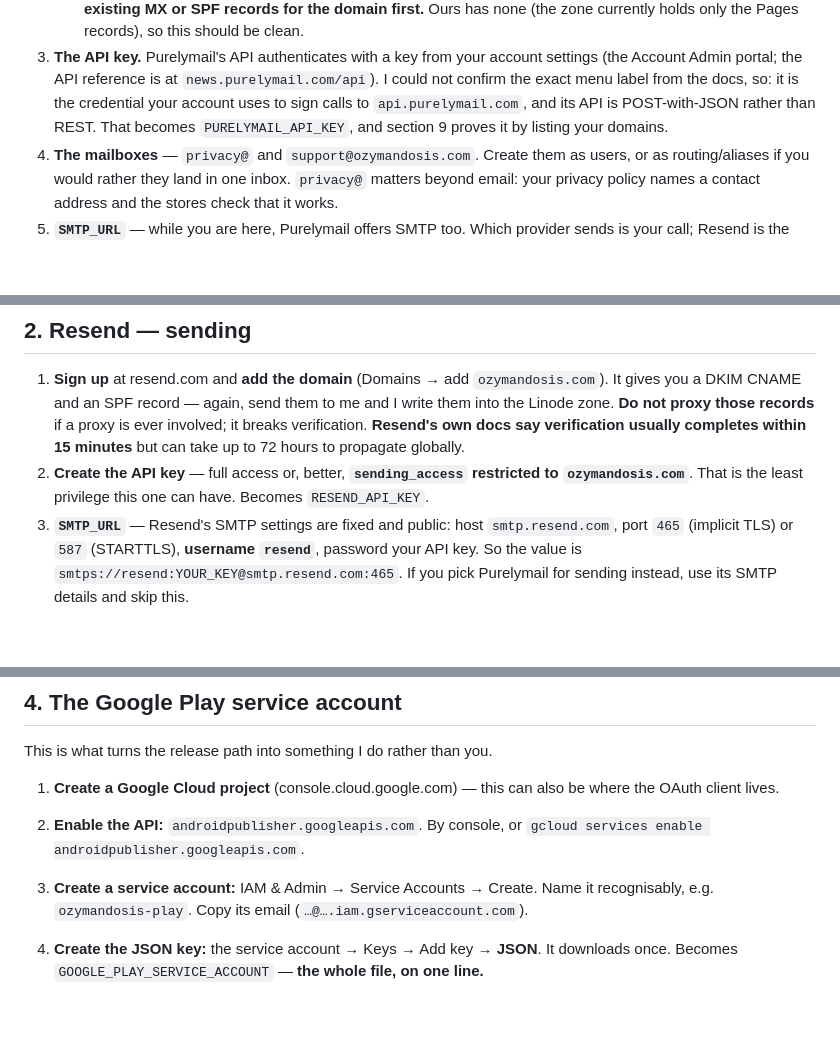
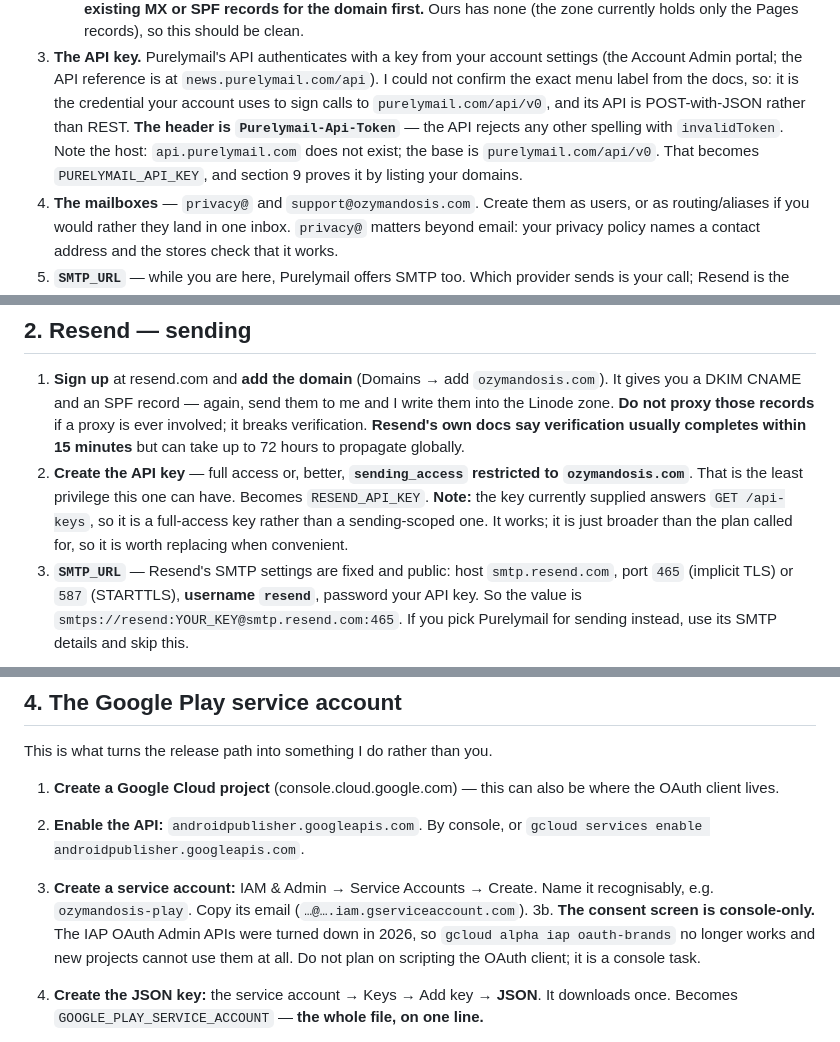
Before and after one commit to chezgoulet/ozymandosis, a Markdown page: docs/CREDENTIALS-HOWTO.md, 3 parts joined by grey strips. Rendered like a GitHub page; blank space fills up the shorter version.

Commit message:
docs: correct the Purelymail endpoint and header, note the Resend key scope
Proved against the live APIs: api.purelymail.com does not resolve, and the
auth header is Purelymail-Api-Token (the API names it in its invalidToken
error). Also records that the supplied Resend key answers /api-keys, so it is
full-access rather than sending-scoped, and that the OAuth consent screen can
no longer be driven from gcloud.

```diff
--- a/docs/CREDENTIALS-HOWTO.md
+++ b/docs/CREDENTIALS-HOWTO.md
@@ -64,8 +64,11 @@ the closed track → the fourteen continuous days. Nothing else is on that chain
 3. **The API key.** Purelymail's API authenticates with a key from your account settings
    (the Account Admin portal; the API reference is at `news.purelymail.com/api`). I could
    not confirm the exact menu label from the docs, so: it is the credential your account
-   uses to sign calls to `api.purelymail.com`, and its API is POST-with-JSON rather than
-   REST. That becomes `PURELYMAIL_API_KEY`, and section 9 proves it by listing your domains.
+   uses to sign calls to `purelymail.com/api/v0`, and its API is POST-with-JSON rather than
+   REST. **The header is `Purelymail-Api-Token`** — the API rejects any other spelling
+   with `invalidToken`. Note the host: `api.purelymail.com` does not exist; the base is
+   `purelymail.com/api/v0`. That becomes `PURELYMAIL_API_KEY`, and section 9 proves it by
+   listing your domains.
 4. **The mailboxes** — `privacy@` and `support@ozymandosis.com`. Create them as users, or as
    routing/aliases if you would rather they land in one inbox. `privacy@` matters beyond
    email: your privacy policy names a contact address and the stores check that it works.
@@ -83,7 +86,9 @@ the closed track → the fourteen continuous days. Nothing else is on that chain
    but can take up to 72 hours to propagate globally.
 2. **Create the API key** — full access or, better, **`sending_access` restricted to
    `ozymandosis.com`**. That is the least privilege this one can have. Becomes
-   `RESEND_API_KEY`.
+   `RESEND_API_KEY`. **Note:** the key currently supplied answers `GET /api-keys`,
+   so it is a full-access key rather than a sending-scoped one. It works; it is just
+   broader than the plan called for, so it is worth replacing when convenient.
 3. **`SMTP_URL`** — Resend's SMTP settings are fixed and public: host `smtp.resend.com`,
    port `465` (implicit TLS) or `587` (STARTTLS), **username `resend`**, password your API
    key. So the value is `smtps://resend:YOUR_KEY@smtp.resend.com:465`. If you pick
@@ -120,6 +125,10 @@ This is what turns the release path into something I do rather than you.
 3. **Create a service account:** IAM & Admin → Service Accounts → Create. Name it
    recognisably, e.g. `ozymandosis-play`. Copy its email
    (`…@….iam.gserviceaccount.com`).
+3b. **The consent screen is console-only.** The IAP OAuth Admin APIs were turned down in
+   2026, so `gcloud alpha iap oauth-brands` no longer works and new projects cannot use
+   them at all. Do not plan on scripting the OAuth client; it is a console task.
+
 4. **Create the JSON key:** the service account → Keys → Add key → **JSON**. It downloads
    once. Becomes `GOOGLE_PLAY_SERVICE_ACCOUNT` — **the whole file, on one line.**
 5. **Invite it in Play Console** → **Users and permissions** → Invite new users → paste the
```
Also changed, not shown: other parts of docs/CREDENTIALS-HOWTO.md (+1 -1 lines).
